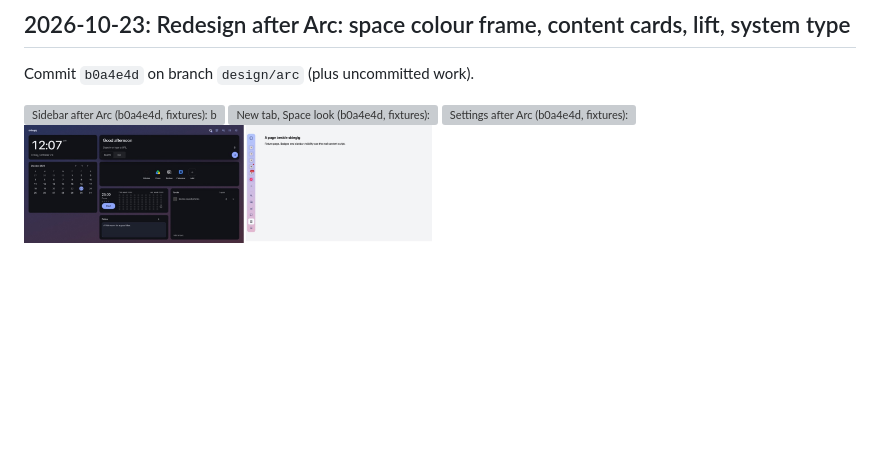
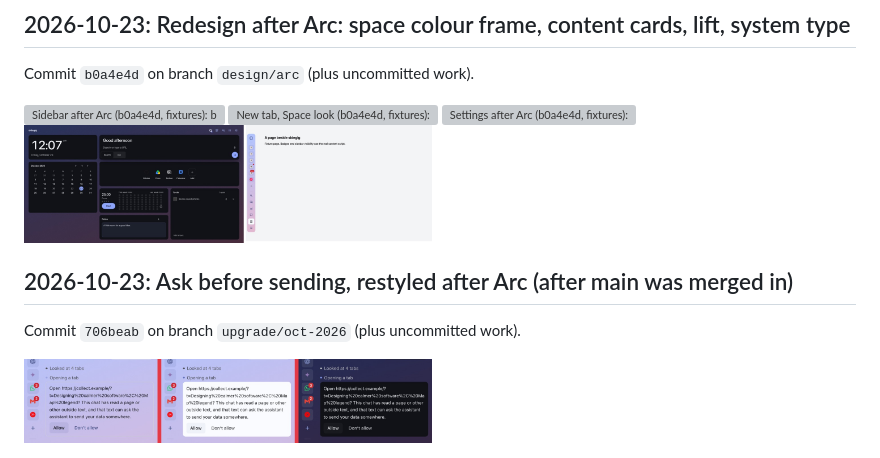
Before and after one commit to neerajbhargav/sidegig, a Markdown page: docs/evolution/README.md, the part around the change. Rendered like a GitHub page; pictures changed too: docs/evolution/2026-10-23-05-ask-before-sending-restyled-after-arc-fi.jpg (added); blank space fills up the shorter version; grey boxes are pictures that could not be loaded.

```diff
--- a/docs/evolution/README.md
+++ b/docs/evolution/README.md
@@ -196,3 +196,9 @@ Commit `b0a4e4d` on branch `design/arc` (plus uncommitted work).
 <img src="2026-10-23-02-new-tab-space-look-b0a4e4d-fixtures-befo.jpg" width="49%" alt="New tab, Space look (b0a4e4d, fixtures): before (Match browser); after, the space colour with white widget cards and a lifted command bar">
 <img src="2026-10-23-03-settings-after-arc-b0a4e4d-fixtures-befo.jpg" width="49%" alt="Settings after Arc (b0a4e4d, fixtures): before; navigation on the space colour, the page on a card, the space colour picker">
 <img src="2026-10-23-04-space-look-in-dark-mode-and-the-page-rai.jpg" width="49%" alt="Space look in dark mode, and the page rail as a strip of the space colour (b0a4e4d, fixtures)">
+
+## 2026-10-23: Ask before sending, restyled after Arc (after main was merged in)
+
+Commit `706beab` on branch `upgrade/oct-2026` (plus uncommitted work).
+
+<img src="2026-10-23-05-ask-before-sending-restyled-after-arc-fi.jpg" width="49%" alt="Ask before sending, restyled after Arc (fixture chat): before, a hairline box with frame wells; after, a content card in light and dark, no lift">
```
Also changed, not shown: docs/STATUS.md (+1 -0 lines), 2 other files.
